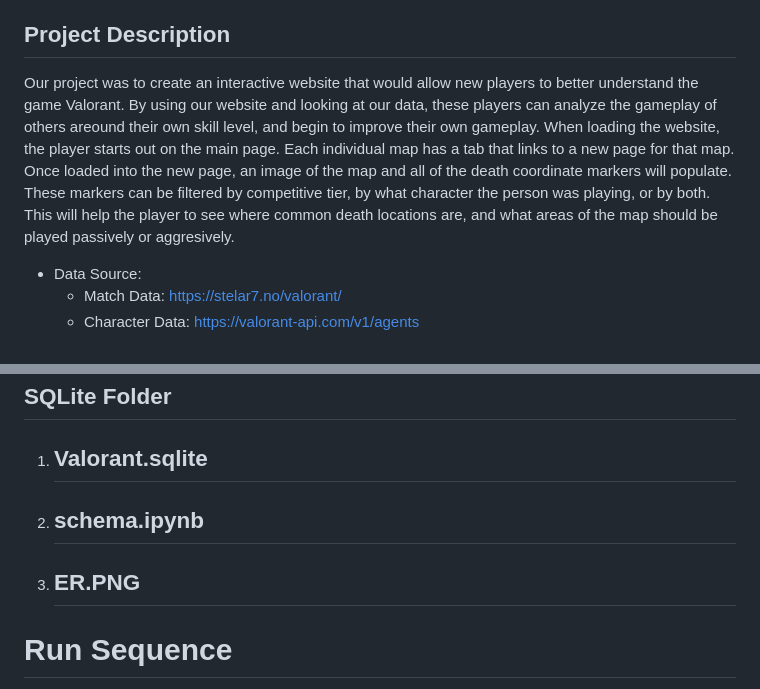
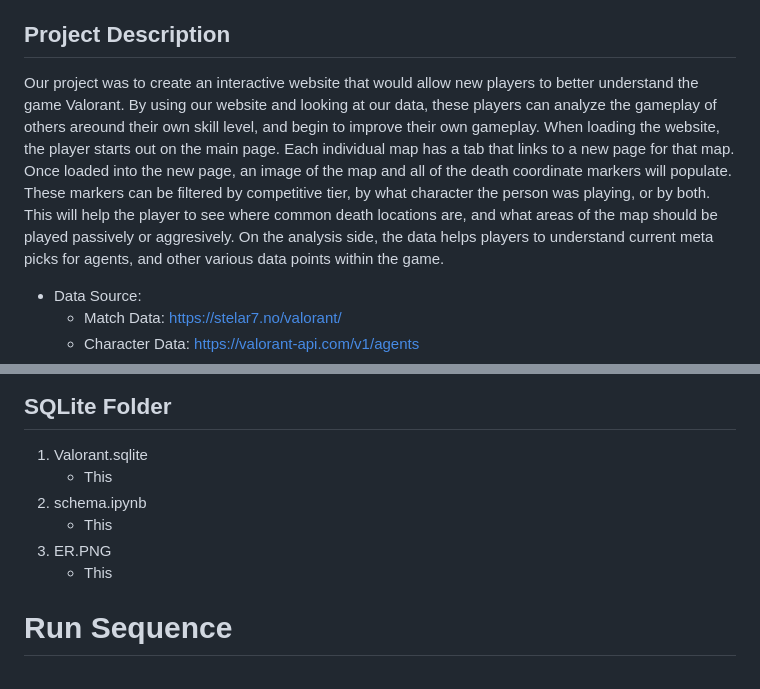
Before and after one commit to ginafender/valorant-app, a Markdown page: README.md, 2 parts joined by grey strips. GitHub-like rendering.

```diff
--- a/README.md
+++ b/README.md
@@ -10,7 +10,7 @@ Link to presentation: (https://github.com/ginafender/valorant-app/blob/main/Valo
 	- Naomi Martin
 
 ## Project Description
-Our project was to create an interactive website that would allow new players to better understand the game Valorant. By using our website and looking at our data, these players can analyze the gameplay of others areound their own skill level, and begin to improve their own gameplay. When loading the website, the player starts out on the main page. Each individual map has a tab that links to a new page for that map. Once loaded into the new page, an image of the map and all of the death coordinate markers will populate. These markers can be filtered by competitive tier, by what character the person was playing, or by both. This will help the player to see where common death locations are, and what areas of the map should be played passively or aggresively.
+Our project was to create an interactive website that would allow new players to better understand the game Valorant. By using our website and looking at our data, these players can analyze the gameplay of others areound their own skill level, and begin to improve their own gameplay. When loading the website, the player starts out on the main page. Each individual map has a tab that links to a new page for that map. Once loaded into the new page, an image of the map and all of the death coordinate markers will populate. These markers can be filtered by competitive tier, by what character the person was playing, or by both. This will help the player to see where common death locations are, and what areas of the map should be played passively or aggresively. On the analysis side, the data helps players to understand current meta picks for agents, and other various data points within the game.
 
 - Data Source:
   - Match Data: https://stelar7.no/valorant/
@@ -49,11 +49,11 @@
 
 ## SQLite Folder
 1. Valorant.sqlite
-   -
+   - This
 3. schema.ipynb
-   -
+   - This
 4. ER.PNG
-   -
+   - This
 
 # Run Sequence
 
```
